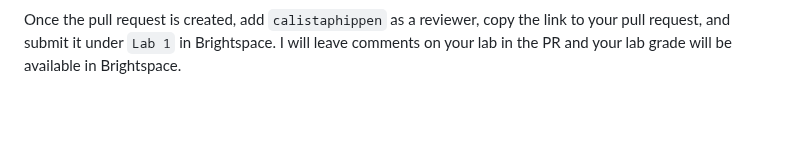
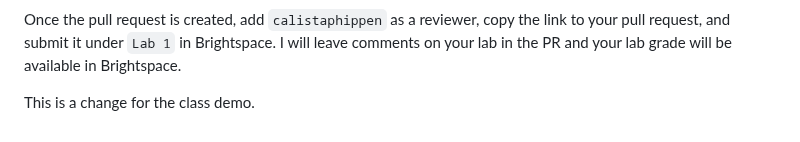
Before and after one commit to markmygan/cmpt221, a Markdown page: labs/lab-1/pr.md, the part around the change. GitHub-like rendering; blank space fills up the shorter version.

Commit message:
added a line for the class demo

```diff
--- a/labs/lab-1/pr.md
+++ b/labs/lab-1/pr.md
@@ -57,3 +57,5 @@ Once you have pushed your new file and you're ready to submit it, go to your `cm
 
 
 Once the pull request is created, add `calistaphippen` as a reviewer, copy the link to your pull request, and submit it under `Lab 1` in Brightspace. I will leave comments on your lab in the PR and your lab grade will be available in Brightspace.
+
+This is a change for the class demo.
```
